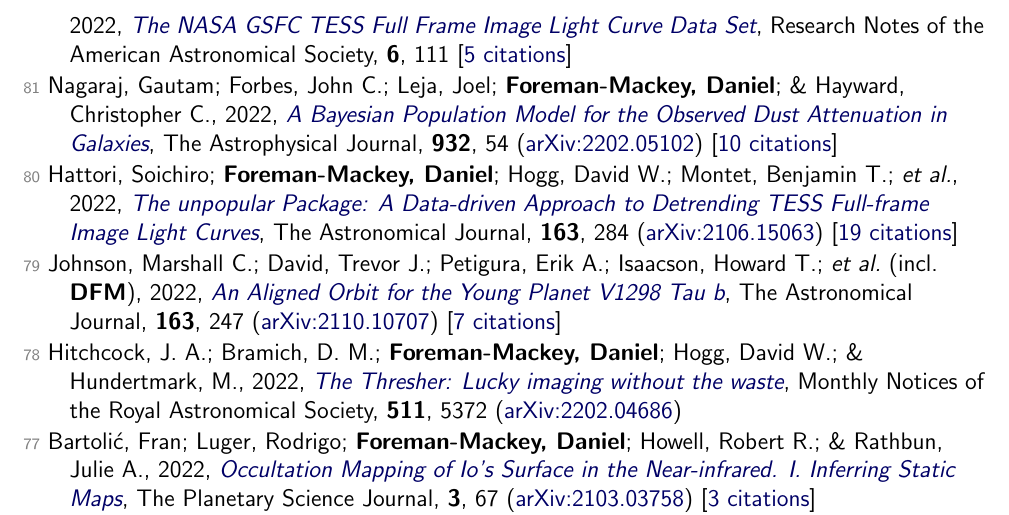
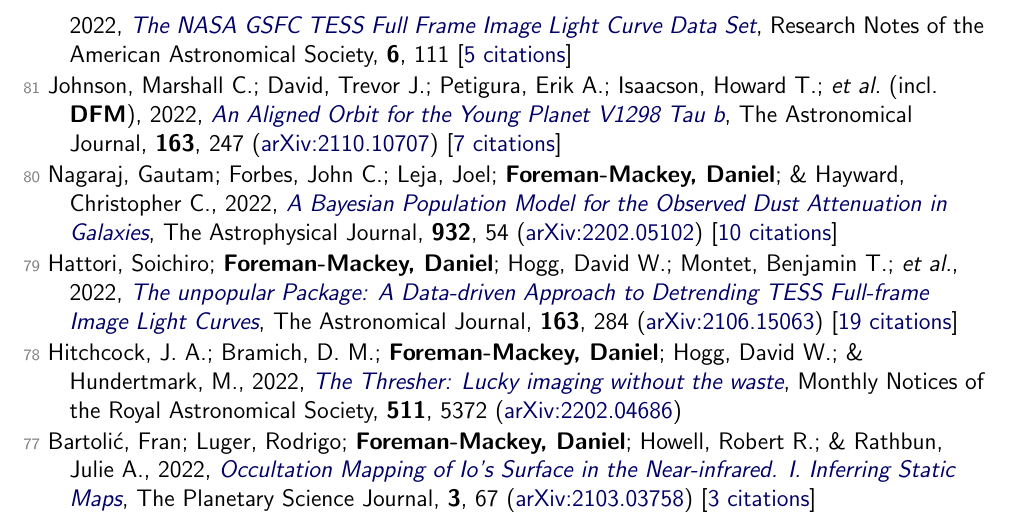
Before and after one commit to dfm/cv, a LaTeX document (tex/pubs.tex, which reads tex/pubs_ref.tex): part of page 2 of 8, cut so that both start at the same text. Compiled offline with pdfLaTeX.

Commit message:
updating data

```diff
--- a/tex/pubs_ref.tex
+++ b/tex/pubs_ref.tex
@@ -24,11 +24,11 @@
 
 \item[{\color{numcolor}\scriptsize82}] Powell, Brian P.; Kruse, Ethan; Montet, Benjamin T.; Feinstein, Adina D.; \etal\ (incl.\ \textbf{DFM}), 2022, \doi{10.3847/2515-5172/ac74c4}{The NASA GSFC TESS Full Frame Image Light Curve Data Set}, Research Notes of the American Astronomical Society, \textbf{6}, 111 [\href{https://ui.adsabs.harvard.edu/abs/2022RNAAS...6..111P}{5 citations}]
 
-\item[{\color{numcolor}\scriptsize81}] Nagaraj, Gautam; Forbes, John C.; Leja, Joel; \textbf{Foreman-Mackey, Daniel}; \& Hayward, Christopher C., 2022, \doi{10.3847/1538-4357/ac6c80}{A Bayesian Population Model for the Observed Dust Attenuation in Galaxies}, The Astrophysical Journal, \textbf{932}, 54 (\arxiv{2202.05102}) [\href{https://ui.adsabs.harvard.edu/abs/2022ApJ...932...54N}{10 citations}]
+\item[{\color{numcolor}\scriptsize81}] Johnson, Marshall C.; David, Trevor J.; Petigura, Erik A.; Isaacson, Howard T.; \etal\ (incl.\ \textbf{DFM}), 2022, \doi{10.3847/1538-3881/ac6271}{An Aligned Orbit for the Young Planet V1298 Tau b}, The Astronomical Journal, \textbf{163}, 247 (\arxiv{2110.10707}) [\href{https://ui.adsabs.harvard.edu/abs/2022AJ....163..247J}{7 citations}]
 
-\item[{\color{numcolor}\scriptsize80}] Hattori, Soichiro; \textbf{Foreman-Mackey, Daniel}; Hogg, David W.; Montet, Benjamin T.; \etal, 2022, \doi{10.3847/1538-3881/ac625a}{The unpopular Package: A Data-driven Approach to Detrending TESS Full-frame Image Light Curves}, The Astronomical Journal, \textbf{163}, 284 (\arxiv{2106.15063}) [\href{https://ui.adsabs.harvard.edu/abs/2022AJ....163..284H}{19 citations}]
+\item[{\color{numcolor}\scriptsize80}] Nagaraj, Gautam; Forbes, John C.; Leja, Joel; \textbf{Foreman-Mackey, Daniel}; \& Hayward, Christopher C., 2022, \doi{10.3847/1538-4357/ac6c80}{A Bayesian Population Model for the Observed Dust Attenuation in Galaxies}, The Astrophysical Journal, \textbf{932}, 54 (\arxiv{2202.05102}) [\href{https://ui.adsabs.harvard.edu/abs/2022ApJ...932...54N}{10 citations}]
 
-\item[{\color{numcolor}\scriptsize79}] Johnson, Marshall C.; David, Trevor J.; Petigura, Erik A.; Isaacson, Howard T.; \etal\ (incl.\ \textbf{DFM}), 2022, \doi{10.3847/1538-3881/ac6271}{An Aligned Orbit for the Young Planet V1298 Tau b}, The Astronomical Journal, \textbf{163}, 247 (\arxiv{2110.10707}) [\href{https://ui.adsabs.harvard.edu/abs/2022AJ....163..247J}{7 citations}]
+\item[{\color{numcolor}\scriptsize79}] Hattori, Soichiro; \textbf{Foreman-Mackey, Daniel}; Hogg, David W.; Montet, Benjamin T.; \etal, 2022, \doi{10.3847/1538-3881/ac625a}{The unpopular Package: A Data-driven Approach to Detrending TESS Full-frame Image Light Curves}, The Astronomical Journal, \textbf{163}, 284 (\arxiv{2106.15063}) [\href{https://ui.adsabs.harvard.edu/abs/2022AJ....163..284H}{19 citations}]
 
 \item[{\color{numcolor}\scriptsize78}] Hitchcock, J. A.; Bramich, D. M.; \textbf{Foreman-Mackey, Daniel}; Hogg, David W.; \& Hundertmark, M., 2022, \doi{10.1093/mnras/stac427}{The Thresher: Lucky imaging without the waste}, Monthly Notices of the Royal Astronomical Society, \textbf{511}, 5372 (\arxiv{2202.04686})
 
```
Also changed, not shown: tex/pubs_summary.tex (+1 -1 lines), README.md, 1 other file.
